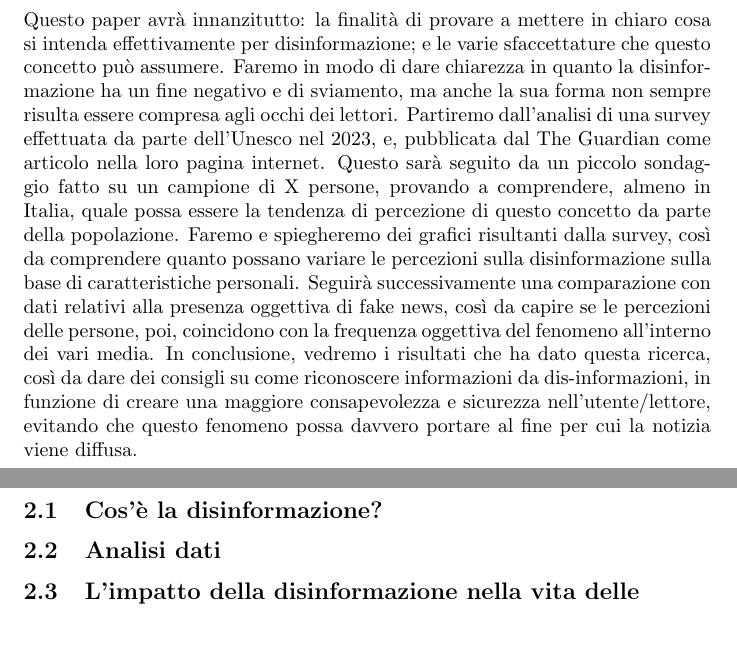
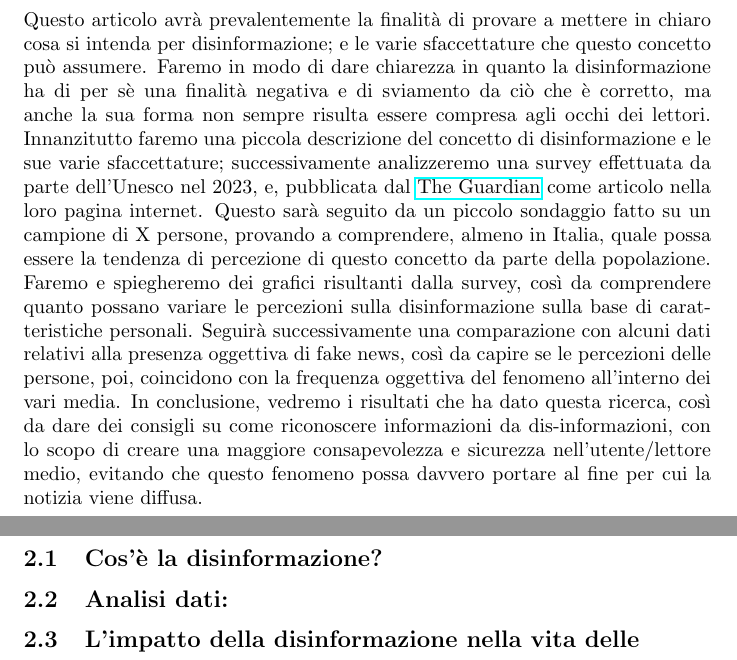
Before and after one commit to AleMelonss/programmation, a LaTeX document (PolDigPaper/Paper.tex): two parts of pages 2 and 3 of 4, joined at a grey line, cut so that both start at the same text, the shorter picture padded with empty space. Compiled offline with pdfLaTeX.

Commit message:
Modifica introduzione

```diff
--- a/PolDigPaper/Paper.tex
+++ b/PolDigPaper/Paper.tex
@@ -21,11 +21,11 @@
 \newpage \section{Introduzione}
 \flushleft
 \begin{justify}
-    Questo paper avrà innanzitutto: la finalità di provare a mettere in chiaro cosa si intenda effettivamente per disinformazione; e le varie sfaccettature che questo concetto può assumere.
-    Faremo in modo di dare chiarezza in quanto la disinformazione ha un fine negativo e di sviamento, ma anche la sua forma non sempre risulta essere compresa agli occhi dei lettori.
-    Partiremo dall'analisi di una survey effettuata da parte dell'Unesco nel 2023, e, pubblicata dal The Guardian come articolo nella loro pagina internet. Questo sarà seguito da un piccolo sondaggio fatto su un campione di X persone, provando a comprendere, almeno in Italia, quale possa essere la tendenza di percezione di questo concetto da parte della popolazione.
+    Questo articolo avrà prevalentemente la finalità di provare a mettere in chiaro cosa si intenda per disinformazione; e le varie sfaccettature che questo concetto può assumere.
+    Faremo in modo di dare chiarezza in quanto la disinformazione ha di per sè una finalità negativa e di sviamento da ciò che è corretto, ma anche la sua forma non sempre risulta essere compresa agli occhi dei lettori.
+    Innanzitutto faremo una piccola descrizione del concetto di disinformazione e le sue varie sfaccettature; successivamente analizzeremo una survey effettuata da parte dell'Unesco nel 2023, e, pubblicata dal \href{https://www.theguardian.com/technology/2023/nov/07/85-of-people-worry-about-online-disinformation-global-survey-finds}{The Guardian} come articolo nella loro pagina internet. Questo sarà seguito da un piccolo sondaggio fatto su un campione di X persone, provando a comprendere, almeno in Italia, quale possa essere la tendenza di percezione di questo concetto da parte della popolazione.
     Faremo e spiegheremo dei grafici risultanti dalla survey, così da comprendere quanto possano variare le percezioni sulla disinformazione sulla base di caratteristiche personali.
-    Seguirà successivamente una comparazione con dati relativi alla presenza oggettiva di fake news, così da capire se le percezioni delle persone, poi, coincidono con la frequenza oggettiva del fenomeno all'interno dei vari media.
-    In conclusione, vedremo i risultati che ha dato questa ricerca, così da dare dei consigli su come riconoscere informazioni da dis-informazioni, in funzione di creare una maggiore consapevolezza e sicurezza nell'utente/lettore, evitando che questo fenomeno possa davvero portare al fine per cui la notizia viene diffusa.
+    Seguirà successivamente una comparazione con alcuni dati relativi alla presenza oggettiva di fake news, così da capire se le percezioni delle persone, poi, coincidono con la frequenza oggettiva del fenomeno all'interno dei vari media.
+    In conclusione, vedremo i risultati che ha dato questa ricerca, così da dare dei consigli su come riconoscere informazioni da dis-informazioni, con lo scopo di creare una maggiore consapevolezza e sicurezza nell'utente/lettore medio, evitando che questo fenomeno possa davvero portare al fine per cui la notizia viene diffusa.
 
 \end{justify}
@@ -33,8 +33,9 @@
 \newpage \section{Il fenomeno della disinformazione}
+\end{center}
 
 \flushleft \subsection{Cos'è la disinformazione?}
 
-\flushleft \subsection{Analisi dati}
+\flushleft \subsection{Analisi dati:}
 
 \flushleft \subsection{L'impatto della disinformazione nella vita delle persone}
 
```
Also changed, not shown: PolDigPaper/Paper.tex (2 more changed lines).
